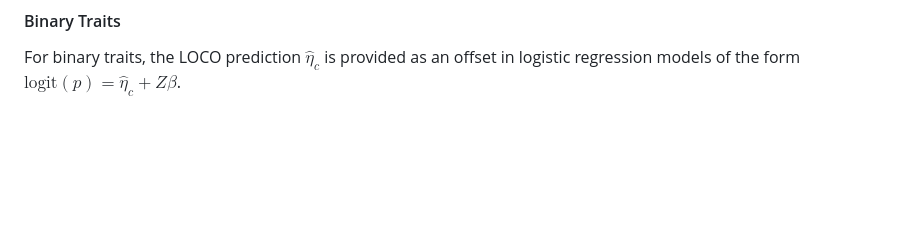
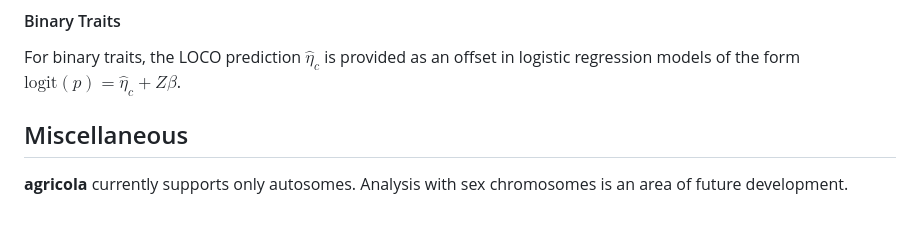
Before and after one commit to frankp-0/agricola, a Markdown page: docs/overview.md, the part around the change. GitHub-like rendering; blank space fills up the shorter version.

```diff
--- a/docs/overview.md
+++ b/docs/overview.md
@@ -217,3 +217,8 @@ residualized phenotype $\tilde{Y}$ as $Y$.
 For binary traits, the LOCO prediction
 $\hat{\eta}_c$ is provided as an offset in logistic regression models of the form
 $\text{logit}(p) = \hat{\eta}_c + Z\beta$.
+
+## Miscellaneous
+
+**agricola** currently supports only autosomes. Analysis with sex chromosomes
+is an area of future development.
```
Also changed, not shown: docs/cli.md (+85 -1 lines).
